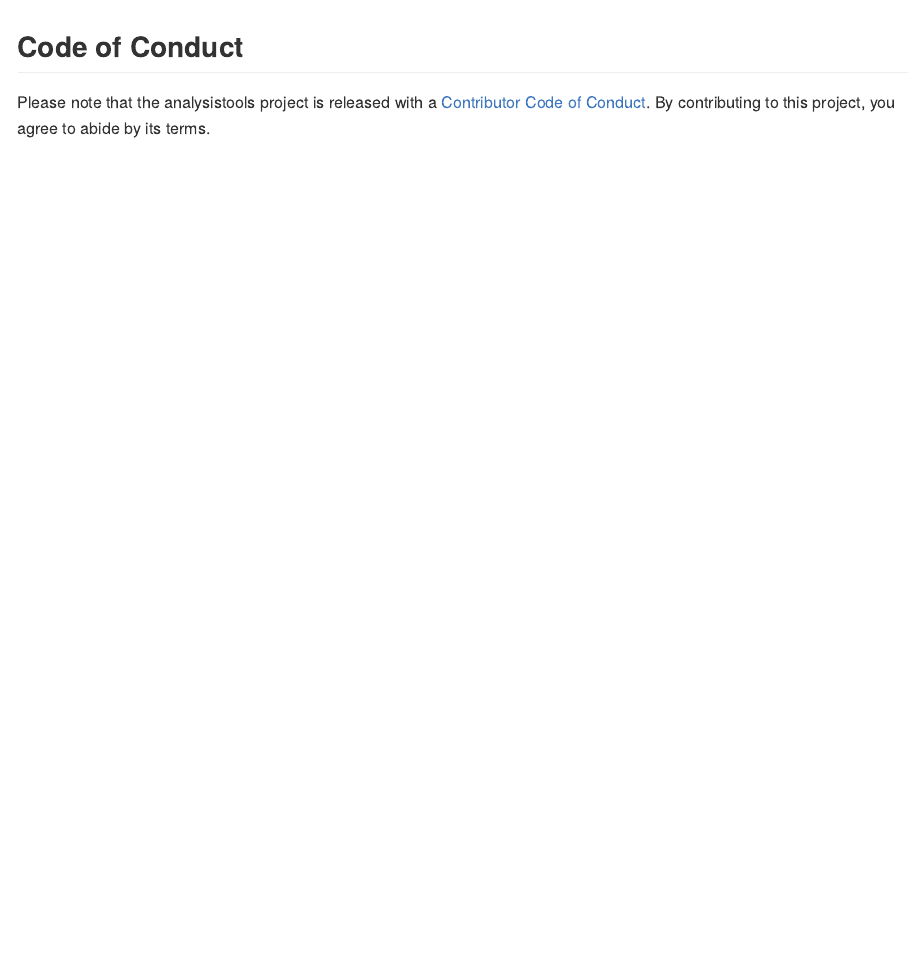
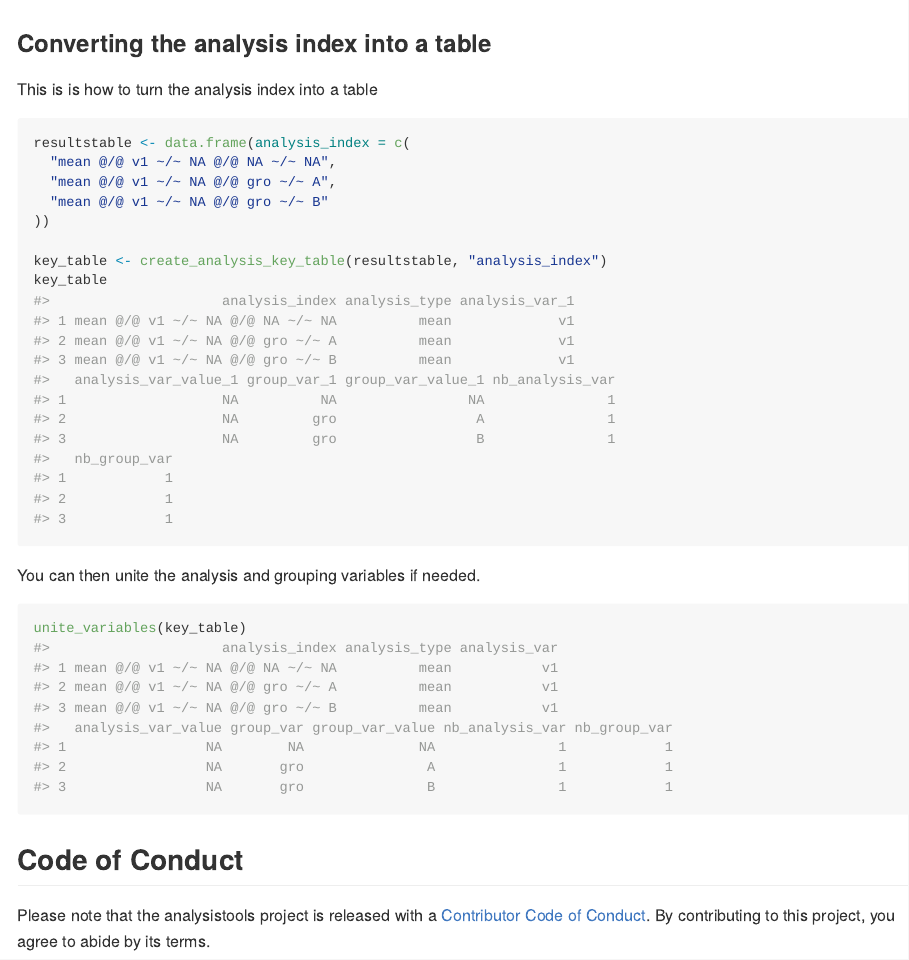
Before and after one commit to impact-initiatives/analysistools, an R Markdown document (README.Rmd): the page in a window 1100 px wide, from 10510 px down. Rendered offline with R 4.5, knitr and Pandoc, with nearby package versions; code that draws random numbers runs with fixed seeds of ours; some code elsewhere in the file could not run offline; long lines of code are wrapped; badge pictures from the web are left out; common packages that the code uses without loading them are loaded.

Commit message:
unite_variable
- using unite variable instead of unite. etc.
- adding create_analysis_key_table and unite_variable to readme

````diff
--- a/README.Rmd
+++ b/README.Rmd
@@ -403,6 +403,26 @@ review_results2$review_table %>%
   dplyr::select(review_check, analysis_type,analysis_var,group_var) %>%
   dplyr::distinct()
 ```
+### Converting the analysis index into a table
+
+This is is how to turn the analysis index into a table
+
+```{r create_analysis_key_table}
+resultstable <- data.frame(analysis_index = c(
+  "mean @/@ v1 ~/~ NA @/@ NA ~/~ NA",
+  "mean @/@ v1 ~/~ NA @/@ gro ~/~ A",
+  "mean @/@ v1 ~/~ NA @/@ gro ~/~ B"
+))
+
+key_table <- create_analysis_key_table(resultstable, "analysis_index")
+key_table
+```
+
+You can then unite the analysis and grouping variables if needed.
+
+```{r}
+unite_variables(key_table)
+```
 
 ## Code of Conduct
 
````
Also changed, not shown: R/review_analysis.R (+2 -5 lines), README.md.
